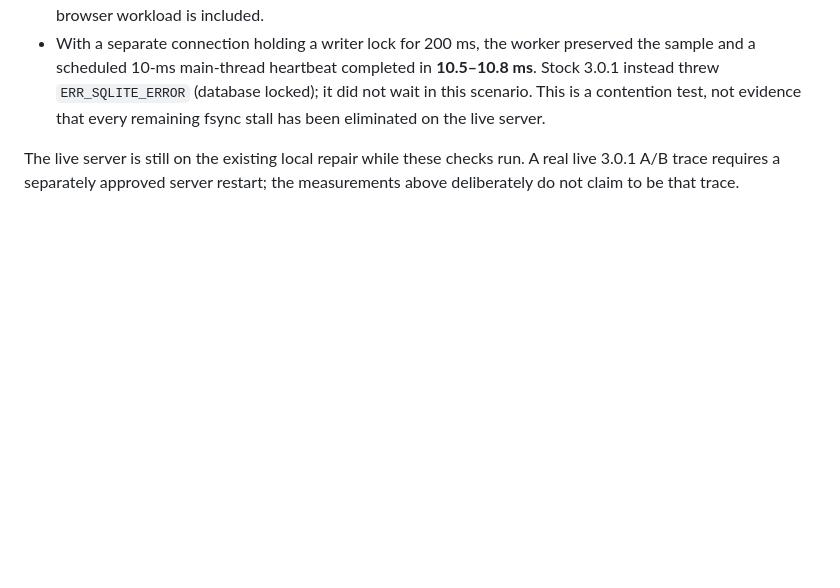
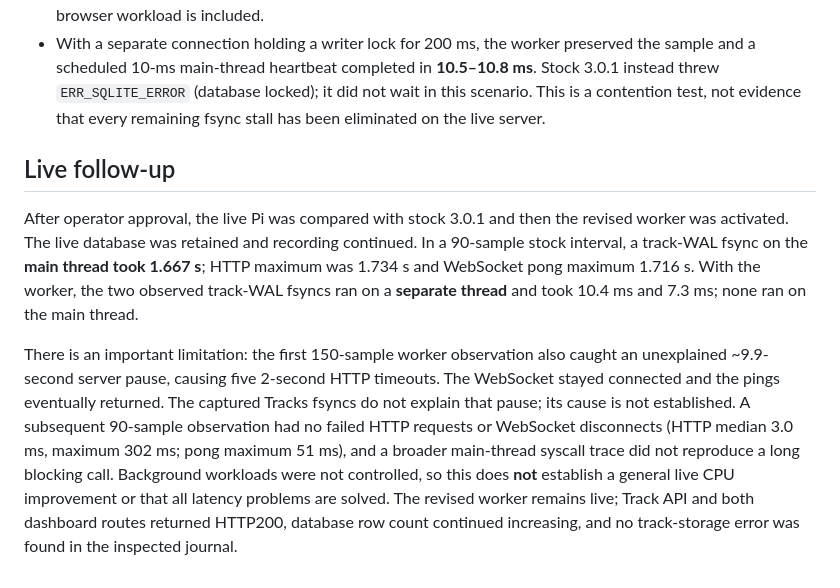
Before and after one commit to SignalK/tracks, a Markdown page: docs/worker-review-validation.md, the part around the change. Drawn GitHub-style; blank space fills up the shorter version.

Commit message:
docs(storage): record live Pi trace and remaining latency caveat

```diff
--- a/docs/worker-review-validation.md
+++ b/docs/worker-review-validation.md
@@ -19,4 +19,8 @@ I also compared the published 3.0.1 tarball, the revised packaged worker and our
 - With 600 synthetic 10-Hz observations delivered at an accelerated 1-ms cadence, three rotated-order runs had median process CPU times of about **767 ms for the old repair and 57 ms for stock 3.0.1**. Three final-candidate runs had median **174 ms**. The worker still has messaging overhead versus synchronous 3.0.1 on healthy storage. These are isolated test-process timings, **not a percentage reduction in total live Pi CPU**; no browser workload is included.
 - With a separate connection holding a writer lock for 200 ms, the worker preserved the sample and a scheduled 10-ms main-thread heartbeat completed in **10.5–10.8 ms**. Stock 3.0.1 instead threw `ERR_SQLITE_ERROR` (database locked); it did not wait in this scenario. This is a contention test, not evidence that every remaining fsync stall has been eliminated on the live server.
 
-The live server is still on the existing local repair while these checks run. A real live 3.0.1 A/B trace requires a separately approved server restart; the measurements above deliberately do not claim to be that trace.
+## Live follow-up
+
+After operator approval, the live Pi was compared with stock 3.0.1 and then the revised worker was activated. The live database was retained and recording continued. In a 90-sample stock interval, a track-WAL fsync on the **main thread took 1.667 s**; HTTP maximum was 1.734 s and WebSocket pong maximum 1.716 s. With the worker, the two observed track-WAL fsyncs ran on a **separate thread** and took 10.4 ms and 7.3 ms; none ran on the main thread.
+
+There is an important limitation: the first 150-sample worker observation also caught an unexplained ~9.9-second server pause, causing five 2-second HTTP timeouts. The WebSocket stayed connected and the pings eventually returned. The captured Tracks fsyncs do not explain that pause; its cause is not established. A subsequent 90-sample observation had no failed HTTP requests or WebSocket disconnects (HTTP median 3.0 ms, maximum 302 ms; pong maximum 51 ms), and a broader main-thread syscall trace did not reproduce a long blocking call. Background workloads were not controlled, so this does **not** establish a general live CPU improvement or that all latency problems are solved. The revised worker remains live; Track API and both dashboard routes returned HTTP200, database row count continued increasing, and no track-storage error was found in the inspected journal.
```
